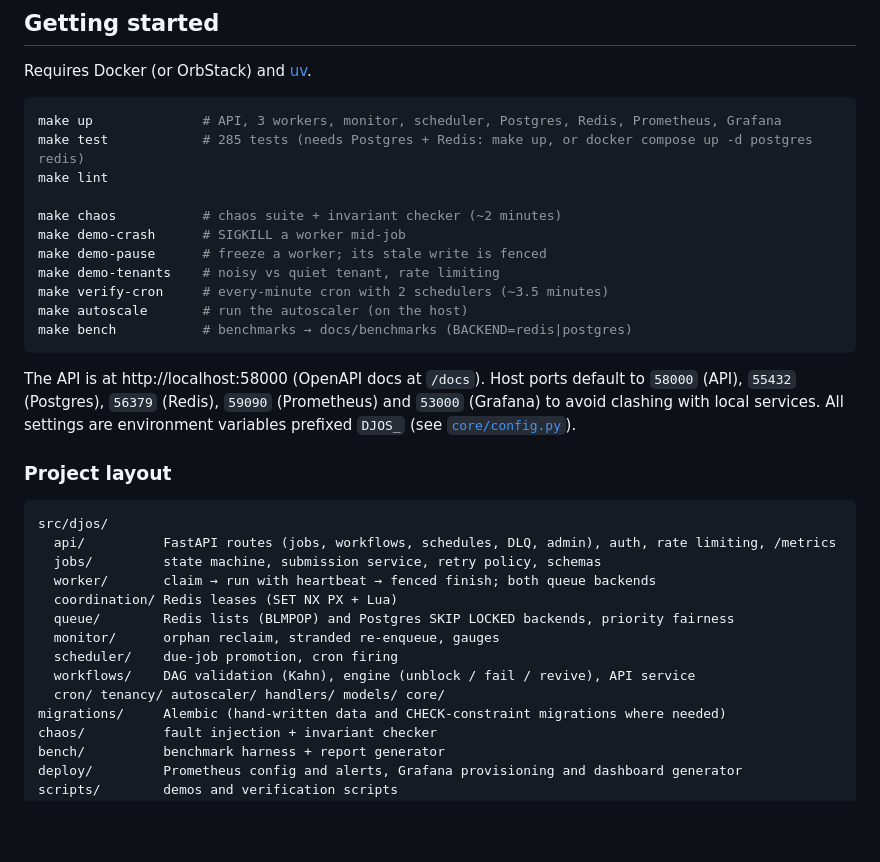
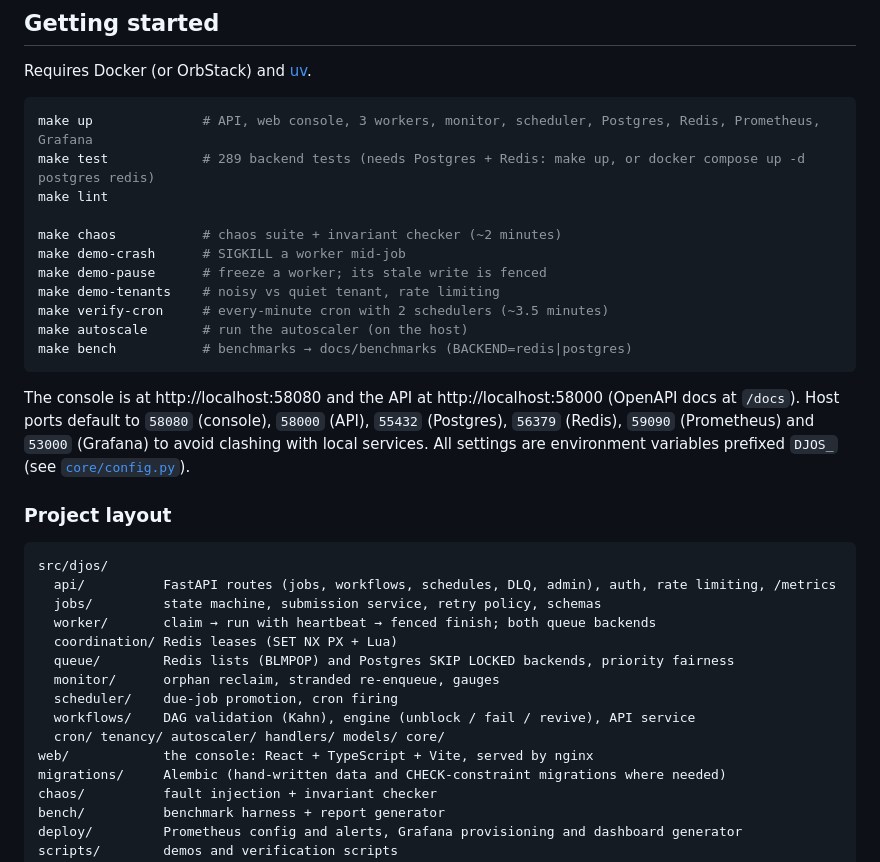
Before and after one commit to anubhav-kayal/Distributed-Job-Orchestration-System, a Markdown page: README.md, the part around one of its changes. Rendered like a GitHub page; blank space fills up the shorter version.

````diff
--- a/README.md
+++ b/README.md
@@ -113,8 +128,8 @@ Both backends hit the same ceiling, **Postgres commits** (two per job, the price
 Requires Docker (or OrbStack) and [uv](https://docs.astral.sh/uv/).
 
 ```bash
-make up              # API, 3 workers, monitor, scheduler, Postgres, Redis, Prometheus, Grafana
-make test            # 285 tests (needs Postgres + Redis: make up, or docker compose up -d postgres redis)
+make up              # API, web console, 3 workers, monitor, scheduler, Postgres, Redis, Prometheus, Grafana
+make test            # 289 backend tests (needs Postgres + Redis: make up, or docker compose up -d postgres redis)
 make lint
 
 make chaos           # chaos suite + invariant checker (~2 minutes)
@@ -126,7 +141,7 @@ make autoscale       # run the autoscaler (on the host)
 make bench           # benchmarks → docs/benchmarks (BACKEND=redis|postgres)
 ```
 
-The API is at http://localhost:58000 (OpenAPI docs at `/docs`). Host ports default to `58000` (API), `55432` (Postgres), `56379` (Redis), `59090` (Prometheus) and `53000` (Grafana) to avoid clashing with local services. All settings are environment variables prefixed `DJOS_` (see [`core/config.py`](src/djos/core/config.py)).
+The console is at http://localhost:58080 and the API at http://localhost:58000 (OpenAPI docs at `/docs`). Host ports default to `58080` (console), `58000` (API), `55432` (Postgres), `56379` (Redis), `59090` (Prometheus) and `53000` (Grafana) to avoid clashing with local services. All settings are environment variables prefixed `DJOS_` (see [`core/config.py`](src/djos/core/config.py)).
 
 ### Project layout
 
@@ -141,6 +156,7 @@ src/djos/
   scheduler/    due-job promotion, cron firing
   workflows/    DAG validation (Kahn), engine (unblock / fail / revive), API service
   cron/ tenancy/ autoscaler/ handlers/ models/ core/
+web/            the console: React + TypeScript + Vite, served by nginx
 migrations/     Alembic (hand-written data and CHECK-constraint migrations where needed)
 chaos/          fault injection + invariant checker
 bench/          benchmark harness + report generator
````
Also changed, not shown: other parts of README.md (+17 -2 lines), docs/img/console.png (added).
